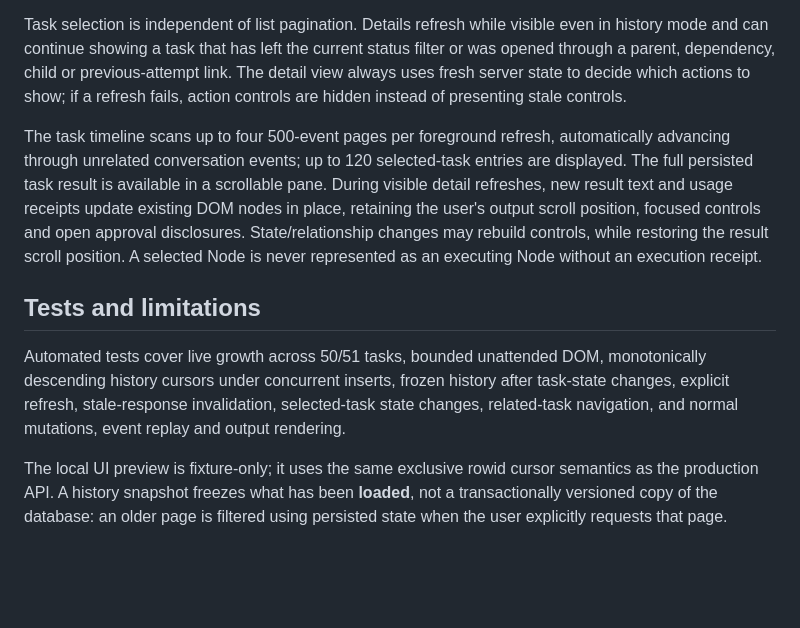
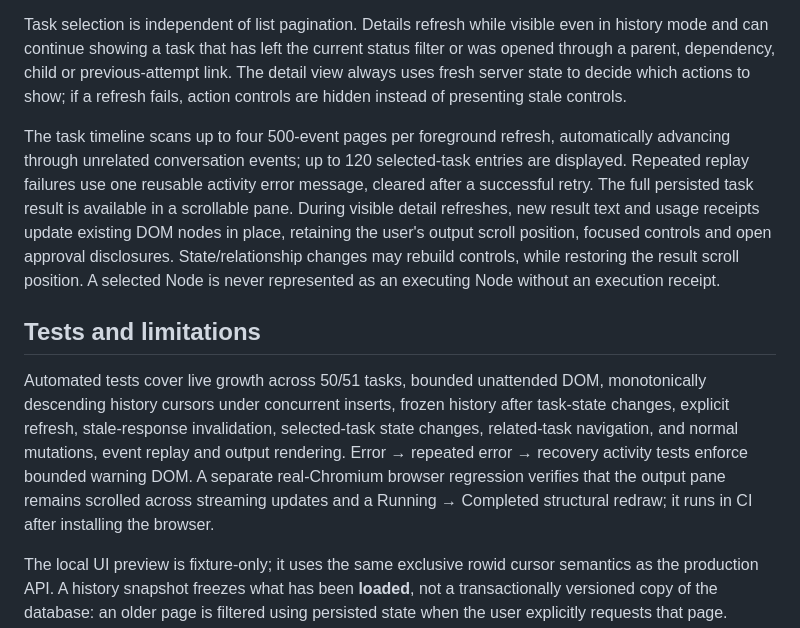
Before and after one commit to affank1020/relay, a Markdown page: docs/task-console.md, the part around the change. Drawn GitHub-style; blank space fills up the shorter version.

Commit message:
docs: record bounded activity errors and real-browser scrolling regression

```diff
--- a/docs/task-console.md
+++ b/docs/task-console.md
@@ -22,10 +22,10 @@ Only rows explicitly loaded by the user can increase the history DOM. A historic
 
 Task selection is independent of list pagination. Details refresh while visible even in history mode and can continue showing a task that has left the current status filter or was opened through a parent, dependency, child or previous-attempt link. The detail view always uses fresh server state to decide which actions to show; if a refresh fails, action controls are hidden instead of presenting stale controls.
 
-The task timeline scans up to four 500-event pages per foreground refresh, automatically advancing through unrelated conversation events; up to 120 selected-task entries are displayed. The full persisted task result is available in a scrollable pane. During visible detail refreshes, new result text and usage receipts update existing DOM nodes in place, retaining the user's output scroll position, focused controls and open approval disclosures. State/relationship changes may rebuild controls, while restoring the result scroll position. A selected Node is never represented as an executing Node without an execution receipt.
+The task timeline scans up to four 500-event pages per foreground refresh, automatically advancing through unrelated conversation events; up to 120 selected-task entries are displayed. Repeated replay failures use one reusable activity error message, cleared after a successful retry. The full persisted task result is available in a scrollable pane. During visible detail refreshes, new result text and usage receipts update existing DOM nodes in place, retaining the user's output scroll position, focused controls and open approval disclosures. State/relationship changes may rebuild controls, while restoring the result scroll position. A selected Node is never represented as an executing Node without an execution receipt.
 
 ## Tests and limitations
 
-Automated tests cover live growth across 50/51 tasks, bounded unattended DOM, monotonically descending history cursors under concurrent inserts, frozen history after task-state changes, explicit refresh, stale-response invalidation, selected-task state changes, related-task navigation, and normal mutations, event replay and output rendering.
+Automated tests cover live growth across 50/51 tasks, bounded unattended DOM, monotonically descending history cursors under concurrent inserts, frozen history after task-state changes, explicit refresh, stale-response invalidation, selected-task state changes, related-task navigation, and normal mutations, event replay and output rendering. Error → repeated error → recovery activity tests enforce bounded warning DOM. A separate real-Chromium browser regression verifies that the output pane remains scrolled across streaming updates and a Running → Completed structural redraw; it runs in CI after installing the browser.
 
 The local UI preview is fixture-only; it uses the same exclusive rowid cursor semantics as the production API. A history snapshot freezes what has been **loaded**, not a transactionally versioned copy of the database: an older page is filtered using persisted state when the user explicitly requests that page. Cross-workstream integration with #18 and #19 and hands-on desktop/mobile validation are still required before rollout.
```
